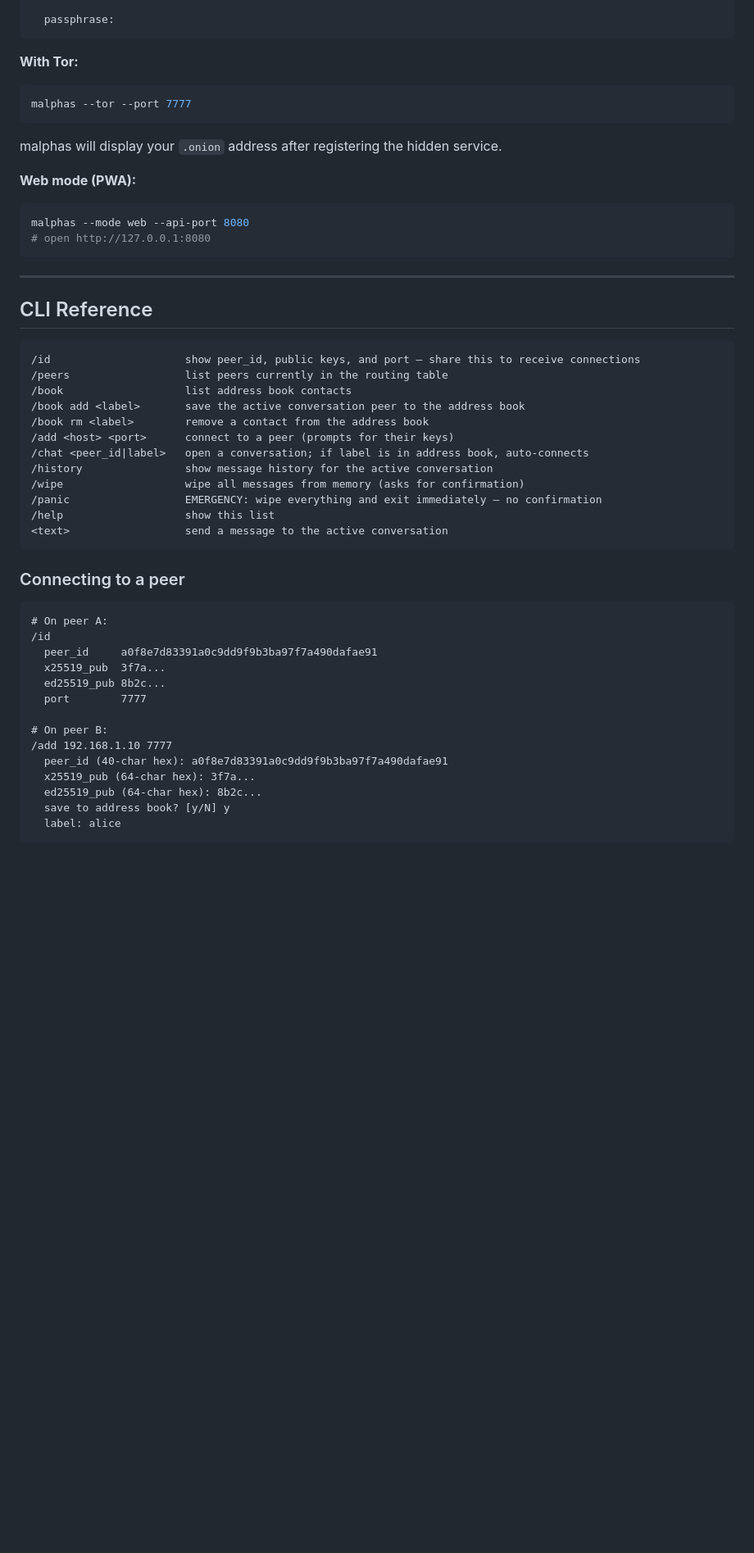
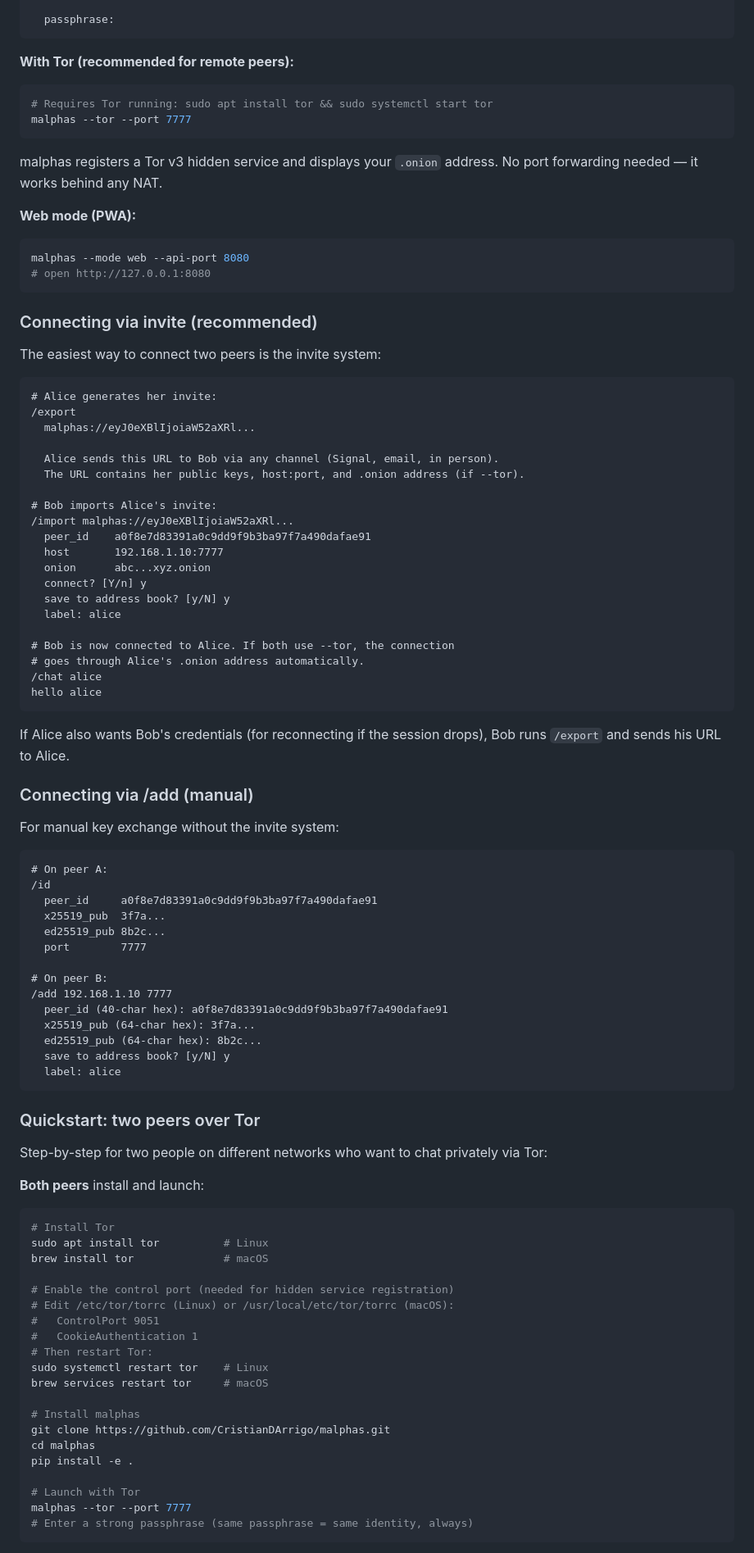
Before and after one commit to CristianDArrigo/malphas, a Markdown page: README.md, the part around one of its changes. Shown at 82% size. GitHub-like rendering; blank space fills up the shorter version.

Commit message:
add quickstart guides: invite system, Tor step-by-step, multiple peers
- Quickstart with /export and /import as recommended connection method
- Step-by-step Tor guide for two peers on different networks
- Multiple peers section explaining onion routing with 3+ nodes
- Updated CLI reference with /export and /import commands

````diff
--- a/README.md
+++ b/README.md
@@ -201,13 +201,14 @@ At startup malphas shows the ASCII splash, then asks for a passphrase:
   passphrase:
 ```
 
-**With Tor:**
+**With Tor (recommended for remote peers):**
 
 ```bash
+# Requires Tor running: sudo apt install tor && sudo systemctl start tor
 malphas --tor --port 7777
 ```
 
-malphas will display your `.onion` address after registering the hidden service.
+malphas registers a Tor v3 hidden service and displays your `.onion` address. No port forwarding needed — it works behind any NAT.
 
 **Web mode (PWA):**
 
@@ -216,26 +217,38 @@ malphas --mode web --api-port 8080
 # open http://127.0.0.1:8080
 ```
 
----
+### Connecting via invite (recommended)
 
-## CLI Reference
+The easiest way to connect two peers is the invite system:
 
 ```
-/id                     show peer_id, public keys, and port — share this to receive connections
-/peers                  list peers currently in the routing table
-/book                   list address book contacts
-/book add <label>       save the active conversation peer to the address book
-/book rm <label>        remove a contact from the address book
-/add <host> <port>      connect to a peer (prompts for their keys)
-/chat <peer_id|label>   open a conversation; if label is in address book, auto-connects
-/history                show message history for the active conversation
-/wipe                   wipe all messages from memory (asks for confirmation)
-/panic                  EMERGENCY: wipe everything and exit immediately — no confirmation
-/help                   show this list
-<text>                  send a message to the active conversation
+# Alice generates her invite:
+/export
+  malphas://eyJ0eXBlIjoiaW52aXRl...
+
+  Alice sends this URL to Bob via any channel (Signal, email, in person).
+  The URL contains her public keys, host:port, and .onion address (if --tor).
+
+# Bob imports Alice's invite:
+/import malphas://eyJ0eXBlIjoiaW52aXRl...
+  peer_id    a0f8e7d83391a0c9dd9f9b3ba97f7a490dafae91
+  host       192.168.1.10:7777
+  onion      abc...xyz.onion
+  connect? [Y/n] y
+  save to address book? [y/N] y
+  label: alice
+
+# Bob is now connected to Alice. If both use --tor, the connection
+# goes through Alice's .onion address automatically.
+/chat alice
+hello alice
 ```
 
-### Connecting to a peer
+If Alice also wants Bob's credentials (for reconnecting if the session drops), Bob runs `/export` and sends his URL to Alice.
+
+### Connecting via /add (manual)
+
+For manual key exchange without the invite system:
 
 ```
 # On peer A:
@@ -252,3 +265,34 @@ malphas --mode web --api-port 8080
   ed25519_pub (64-char hex): 8b2c...
   save to address book? [y/N] y
   label: alice
+```
+
+### Quickstart: two peers over Tor
+
+Step-by-step for two people on different networks who want to chat privately via Tor:
+
+**Both peers** install and launch:
+
+```bash
+# Install Tor
+sudo apt install tor          # Linux
+brew install tor              # macOS
+
+# Enable the control port (needed for hidden service registration)
+# Edit /etc/tor/torrc (Linux) or /usr/local/etc/tor/torrc (macOS):
+#   ControlPort 9051
+#   CookieAuthentication 1
+# Then restart Tor:
+sudo systemctl restart tor    # Linux
+brew services restart tor     # macOS
+
+# Install malphas
+git clone https://github.com/CristianDArrigo/malphas.git
+cd malphas
+pip install -e .
+
+# Launch with Tor
+malphas --tor --port 7777
+# Enter a strong passphrase (same passphrase = same identity, always)
+```
+
````
Also changed, not shown: other parts of README.md (+60 -0 lines).
